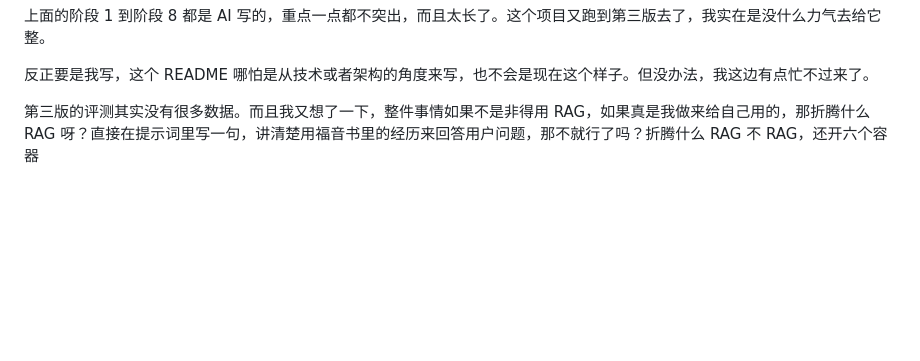
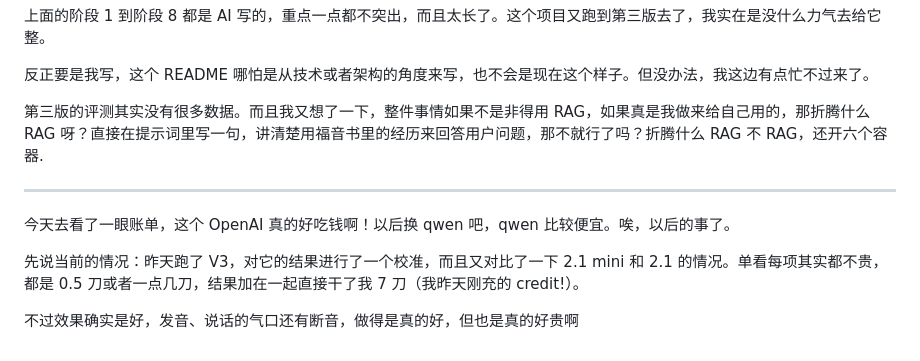
Before and after one commit to YeChen-coder/JesusSaysHi, a Markdown page: README-zh.md, the part around the change. Rendered like a GitHub page; blank space fills up the shorter version.

```diff
--- a/README-zh.md
+++ b/README-zh.md
@@ -896,4 +896,12 @@ BM25（第一轮，选 30 个候选时用）它问的是："这一块里有你
 
 反正要是我写，这个 README 哪怕是从技术或者架构的角度来写，也不会是现在这个样子。但没办法，我这边有点忙不过来了。
 
-第三版的评测其实没有很多数据。而且我又想了一下，整件事情如果不是非得用 RAG，如果真是我做来给自己用的，那折腾什么 RAG 呀？直接在提示词里写一句，讲清楚用福音书里的经历来回答用户问题，那不就行了吗？折腾什么 RAG 不 RAG，还开六个容器
+第三版的评测其实没有很多数据。而且我又想了一下，整件事情如果不是非得用 RAG，如果真是我做来给自己用的，那折腾什么 RAG 呀？直接在提示词里写一句，讲清楚用福音书里的经历来回答用户问题，那不就行了吗？折腾什么 RAG 不 RAG，还开六个容器.
+
+---
+
+今天去看了一眼账单，这个 OpenAI 真的好吃钱啊！以后换 qwen 吧，qwen 比较便宜。唉，以后的事了。
+
+先说当前的情况：昨天跑了 V3，对它的结果进行了一个校准，而且又对比了一下 2.1 mini 和 2.1 的情况。单看每项其实都不贵，都是 0.5 刀或者一点几刀，结果加在一起直接干了我 7 刀（我昨天刚充的 credit!）。
+
+不过效果确实是好，发音、说话的气口还有断音，做得是真的好，但也是真的好贵啊
```
